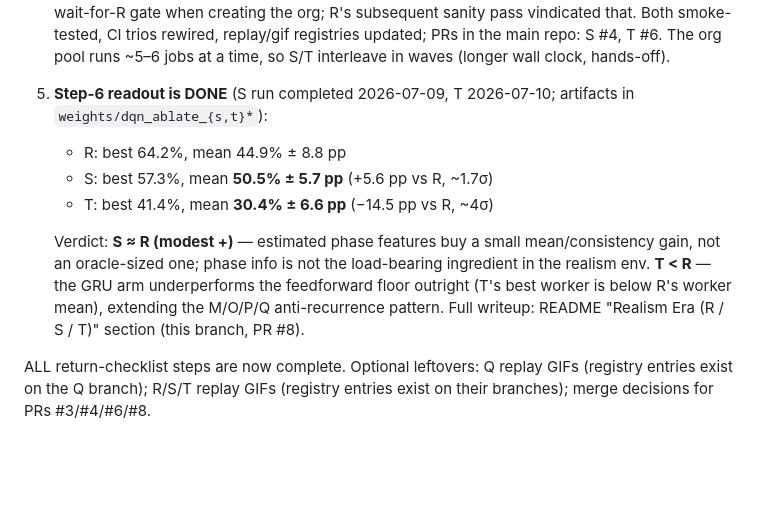
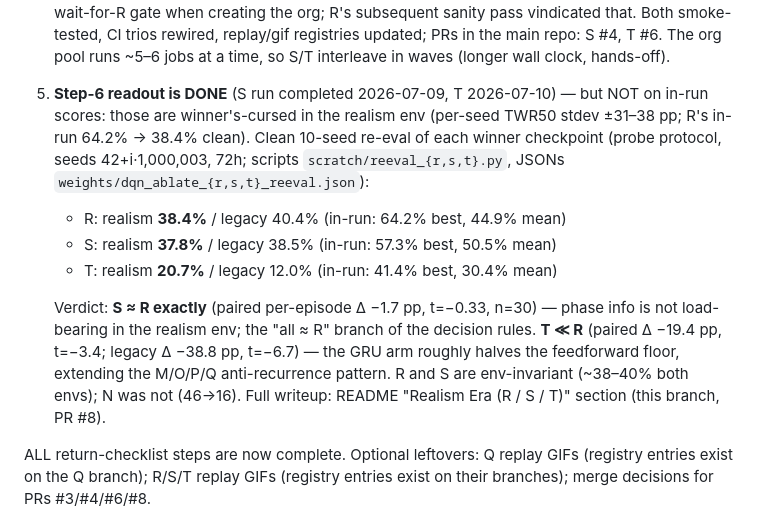
Before and after one commit to GideonPotok/loon-ablate-h, a Markdown page: HANDOFF.md, the part around the change. Drawn GitHub-style; blank space fills up the shorter version.

```diff
--- a/HANDOFF.md
+++ b/HANDOFF.md
@@ -33,17 +33,22 @@ Steps 1–3 and 5 of the return checklist below are DONE; what changed:
    PRs in the main repo: S #4, T #6. The org pool runs ~5–6 jobs at a
    time, so S/T interleave in waves (longer wall clock, hands-off).
 
-5. **Step-6 readout is DONE** (S run completed 2026-07-09, T 2026-07-10;
-   artifacts in `weights/dqn_ablate_{s,t}*`):
-   - R: best 64.2%, mean 44.9% ± 8.8 pp
-   - S: best 57.3%, mean **50.5% ± 5.7 pp** (+5.6 pp vs R, ~1.7σ)
-   - T: best 41.4%, mean **30.4% ± 6.6 pp** (−14.5 pp vs R, ~4σ)
+5. **Step-6 readout is DONE** (S run completed 2026-07-09, T 2026-07-10)
+   — but NOT on in-run scores: those are winner's-cursed in the realism
+   env (per-seed TWR50 stdev ±31–38 pp; R's in-run 64.2% → 38.4% clean).
+   Clean 10-seed re-eval of each winner checkpoint (probe protocol, seeds
+   42+i·1,000,003, 72h; scripts `scratch/reeval_{r,s,t}.py`, JSONs
+   `weights/dqn_ablate_{r,s,t}_reeval.json`):
+   - R: realism **38.4%** / legacy 40.4%  (in-run: 64.2% best, 44.9% mean)
+   - S: realism **37.8%** / legacy 38.5%  (in-run: 57.3% best, 50.5% mean)
+   - T: realism **20.7%** / legacy 12.0%  (in-run: 41.4% best, 30.4% mean)
 
-   Verdict: **S ≈ R (modest +)** — estimated phase features buy a small
-   mean/consistency gain, not an oracle-sized one; phase info is not the
-   load-bearing ingredient in the realism env. **T < R** — the GRU arm
-   underperforms the feedforward floor outright (T's best worker is below
-   R's worker mean), extending the M/O/P/Q anti-recurrence pattern.
+   Verdict: **S ≈ R exactly** (paired per-episode Δ −1.7 pp, t=−0.33,
+   n=30) — phase info is not load-bearing in the realism env; the
+   "all ≈ R" branch of the decision rules. **T ≪ R** (paired Δ −19.4 pp,
+   t=−3.4; legacy Δ −38.8 pp, t=−6.7) — the GRU arm roughly halves the
+   feedforward floor, extending the M/O/P/Q anti-recurrence pattern.
+   R and S are env-invariant (~38–40% both envs); N was not (46→16).
    Full writeup: README "Realism Era (R / S / T)" section (this branch,
    PR #8).
 
```
Also changed, not shown: README.md (+13 -7 lines).
